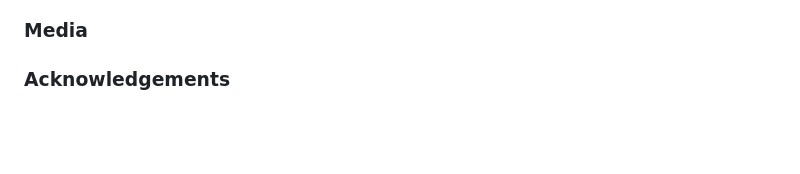
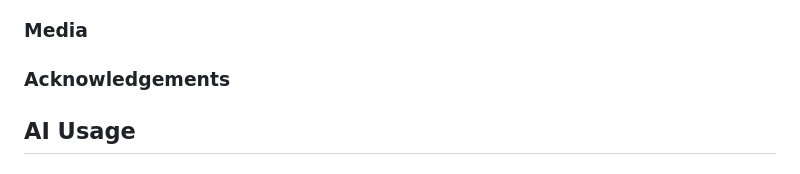
Before and after one commit to sarah2123/QuizMaster, a Markdown page: README.md, the part around the change. GitHub-like rendering; blank space fills up the shorter version.

Commit message:
Add AI usage section to readme

```diff
--- a/README.md
+++ b/README.md
@@ -240,3 +240,5 @@ This platform aims to provide an enjoyable way to test and expand knowledge whil
 - Chatgpt
 ### Media
 ### Acknowledgements
+
+## AI Usage
```
